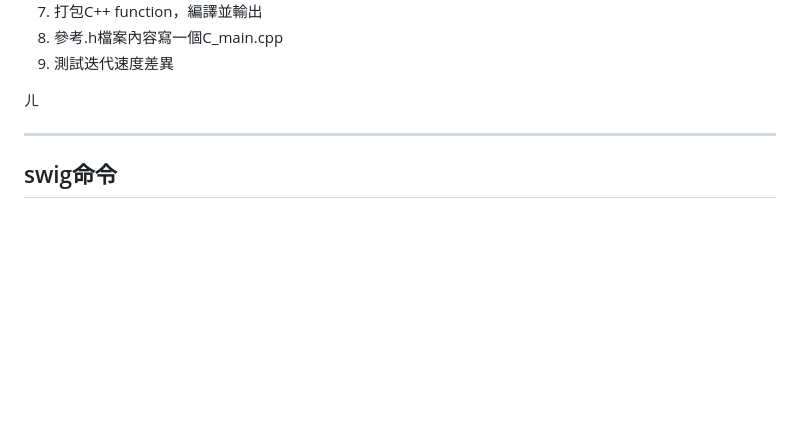
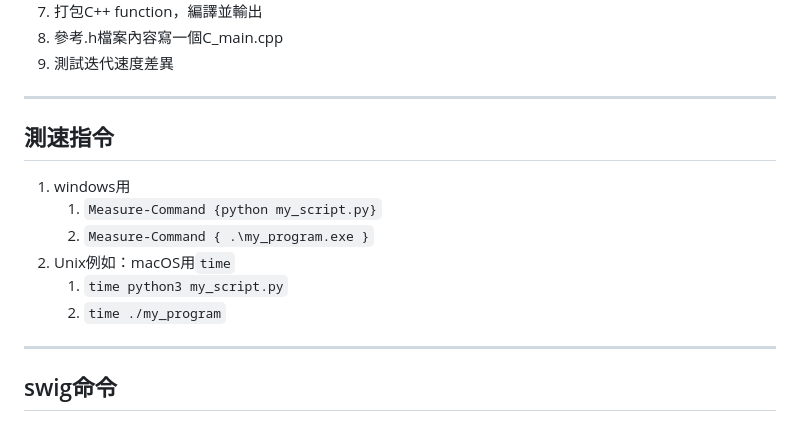
Before and after one commit to eddLai/MSP430_NOTE, a Markdown page: Class3.5：Functionization, write your own library.md, the part around the change. GitHub-like rendering; blank space fills up the shorter version.

Commit message:
vault backup: 2025-03-22 18:05:38

```diff
--- a/Class3.5：Functionization, write your own library.md
+++ b/Class3.5：Functionization, write your own library.md
@@ -91,7 +91,14 @@ food UberEats(string food_category) {
 8. 參考.h檔案內容寫一個C_main.cpp
 9. 測試迭代速度差異
 
-ㄦ
+---
+## 測速指令
+1. windows用
+	1. `Measure-Command {python my_script.py}`
+	2. `Measure-Command { .\my_program.exe }`
+2. Unix例如：macOS用`time`
+	1. `time python3 my_script.py`
+	2. `time ./my_program`
 
 ---
 ## swig命令
```
